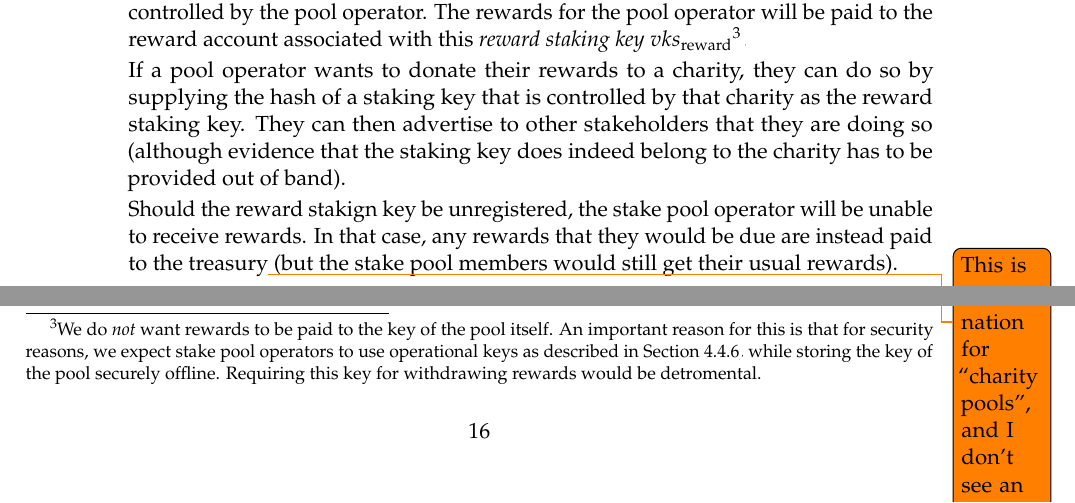
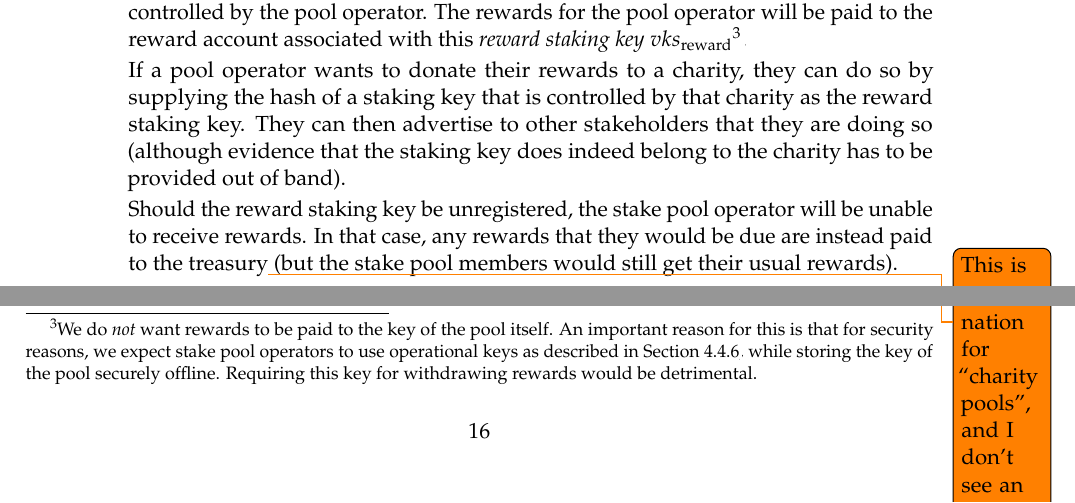
Before and after one commit to IntersectMBO/cardano-world, a LaTeX paper (docs/ledger/delegation_design_spec/delegation_design_spec.tex): two parts of page 16 of 51, joined at a grey line, cut so that both start at the same text. Compiled offline with pdfLaTeX.

Commit message:
Spelling fixes.

```diff
--- a/docs/ledger/delegation_design_spec/delegation_design_spec.tex
+++ b/docs/ledger/delegation_design_spec/delegation_design_spec.tex
@@ -998,7 +998,7 @@ The certificate contains the following:
     operators to use operational keys as described in
     \cref{operational-key-certificates}, while storing the key of the pool
     securely offline. Requiring this key for withdrawing rewards would be
-    detromental.}.
+    detrimental.}.
 
   If a pool operator wants to donate their rewards to a charity, they can do so
   by supplying the hash of a staking key that is controlled by that charity as
@@ -1006,7 +1006,7 @@ The certificate contains the following:
   they are doing so (although evidence that the staking key does indeed belong
   to the charity has to be provided out of band).
 
-  Should the reward stakign key be unregistered, the stake pool operator will be
+  Should the reward staking key be unregistered, the stake pool operator will be
   unable to receive rewards. In that case, any rewards that they would be due
   are instead paid to the treasury\todo{This is an arbitrary choice -- we could
     just as well carry them over to the next epoch's reward pool, or even move
```
